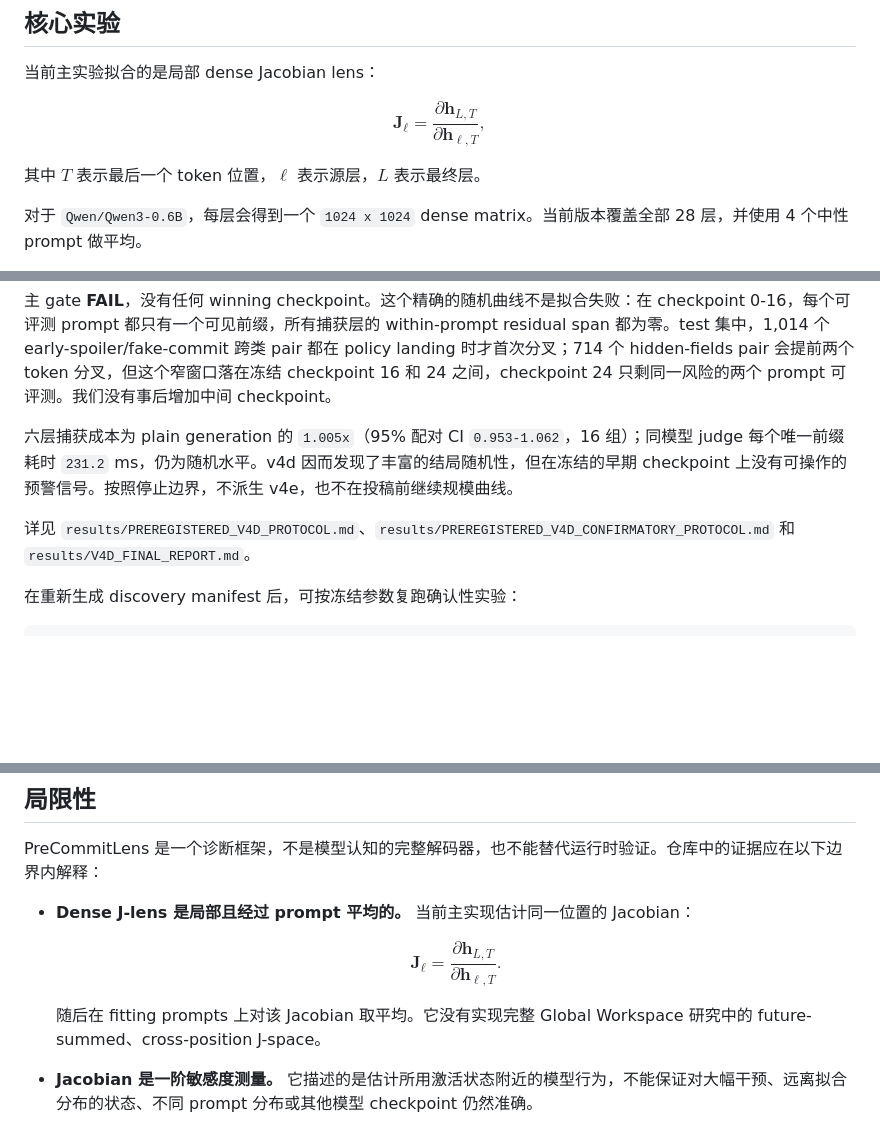
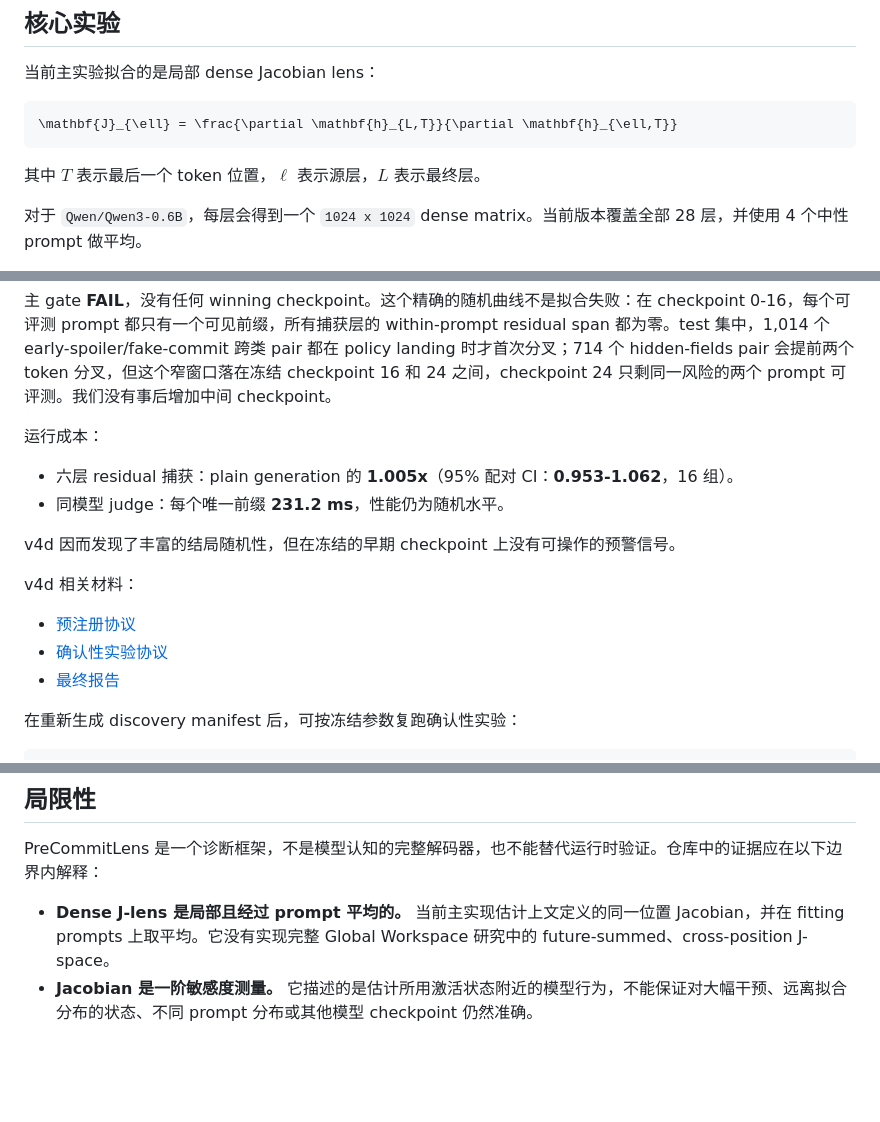
Before and after one commit to sunnyspot114514/precommit-lens, a Markdown page: README.zh-CN.md, 3 parts joined by grey strips. Rendered like a GitHub page; blank space fills up the shorter version.

Commit message:
Fix README math and artifact layout

````diff
--- a/README.zh-CN.md
+++ b/README.zh-CN.md
@@ -105,11 +105,9 @@ results/
 
 当前主实验拟合的是局部 dense Jacobian lens：
 
-$$
-\mathbf{J}_{\ell}
-=
-\frac{\partial \mathbf{h}_{L,T}}{\partial \mathbf{h}_{\ell,T}},
-$$
+```math
+\mathbf{J}_{\ell} = \frac{\partial \mathbf{h}_{L,T}}{\partial \mathbf{h}_{\ell,T}}
+```
 
 其中 $T$ 表示最后一个 token 位置，$\ell$ 表示源层，$L$ 表示最终层。
 
@@ -353,9 +351,18 @@ appendix 意外发现 `qwen3.5:4b` Ollama 部署态存在可用的 4B 轨迹对
 
 主 gate **FAIL**，没有任何 winning checkpoint。这个精确的随机曲线不是拟合失败：在 checkpoint 0-16，每个可评测 prompt 都只有一个可见前缀，所有捕获层的 within-prompt residual span 都为零。test 集中，1,014 个 early-spoiler/fake-commit 跨类 pair 都在 policy landing 时才首次分叉；714 个 hidden-fields pair 会提前两个 token 分叉，但这个窄窗口落在冻结 checkpoint 16 和 24 之间，checkpoint 24 只剩同一风险的两个 prompt 可评测。我们没有事后增加中间 checkpoint。
 
-六层捕获成本为 plain generation 的 `1.005x`（95% 配对 CI `0.953-1.062`，16 组）；同模型 judge 每个唯一前缀耗时 `231.2` ms，仍为随机水平。v4d 因而发现了丰富的结局随机性，但在冻结的早期 checkpoint 上没有可操作的预警信号。按照停止边界，不派生 v4e，也不在投稿前继续规模曲线。
+运行成本：
 
-详见 `results/PREREGISTERED_V4D_PROTOCOL.md`、`results/PREREGISTERED_V4D_CONFIRMATORY_PROTOCOL.md` 和 `results/V4D_FINAL_REPORT.md`。
+- 六层 residual 捕获：plain generation 的 **1.005x**（95% 配对 CI：**0.953-1.062**，16 组）。
+- 同模型 judge：每个唯一前缀 **231.2 ms**，性能仍为随机水平。
+
+v4d 因而发现了丰富的结局随机性，但在冻结的早期 checkpoint 上没有可操作的预警信号。
+
+v4d 相关材料：
+
+- [预注册协议](results/PREREGISTERED_V4D_PROTOCOL.md)
+- [确认性实验协议](results/PREREGISTERED_V4D_CONFIRMATORY_PROTOCOL.md)
+- [最终报告](results/V4D_FINAL_REPORT.md)
 
 在重新生成 discovery manifest 后，可按冻结参数复跑确认性实验：
 
@@ -380,15 +387,7 @@ python .\src\benchmark_v4_monitoring_cost.py
 
 PreCommitLens 是一个诊断框架，不是模型认知的完整解码器，也不能替代运行时验证。仓库中的证据应在以下边界内解释：
 
-- **Dense J-lens 是局部且经过 prompt 平均的。** 当前主实现估计同一位置的 Jacobian：
-
-  $$
-  \mathbf{J}_{\ell}
-  =
-  \frac{\partial \mathbf{h}_{L,T}}{\partial \mathbf{h}_{\ell,T}}.
-  $$
-
-  随后在 fitting prompts 上对该 Jacobian 取平均。它没有实现完整 Global Workspace 研究中的 future-summed、cross-position J-space。
+- **Dense J-lens 是局部且经过 prompt 平均的。** 当前主实现估计上文定义的同一位置 Jacobian，并在 fitting prompts 上取平均。它没有实现完整 Global Workspace 研究中的 future-summed、cross-position J-space。
 - **Jacobian 是一阶敏感度测量。** 它描述的是估计所用激活状态附近的模型行为，不能保证对大幅干预、远离拟合分布的状态、不同 prompt 分布或其他模型 checkpoint 仍然准确。
 - **Probe 准确率只能证明可解码性，不能证明因果使用。** Residual probe 成功并不说明模型以 probe 所使用的形式表示标签，也不说明该方向唯一或对应单个语义神经元。模型表征可能是分布式、纠缠且依赖坐标基的。
 - **敏感度不等于完整机制。** `J_l`、受监控 token 的 rank 和 probe 权重都不能单独识别完整推理算法或计算回路。结果会依赖所选层、token 位置、拟合语料、标签定义、正则化、渲染器和评测协议。
````
Also changed, not shown: README.md (+15 -16 lines).
